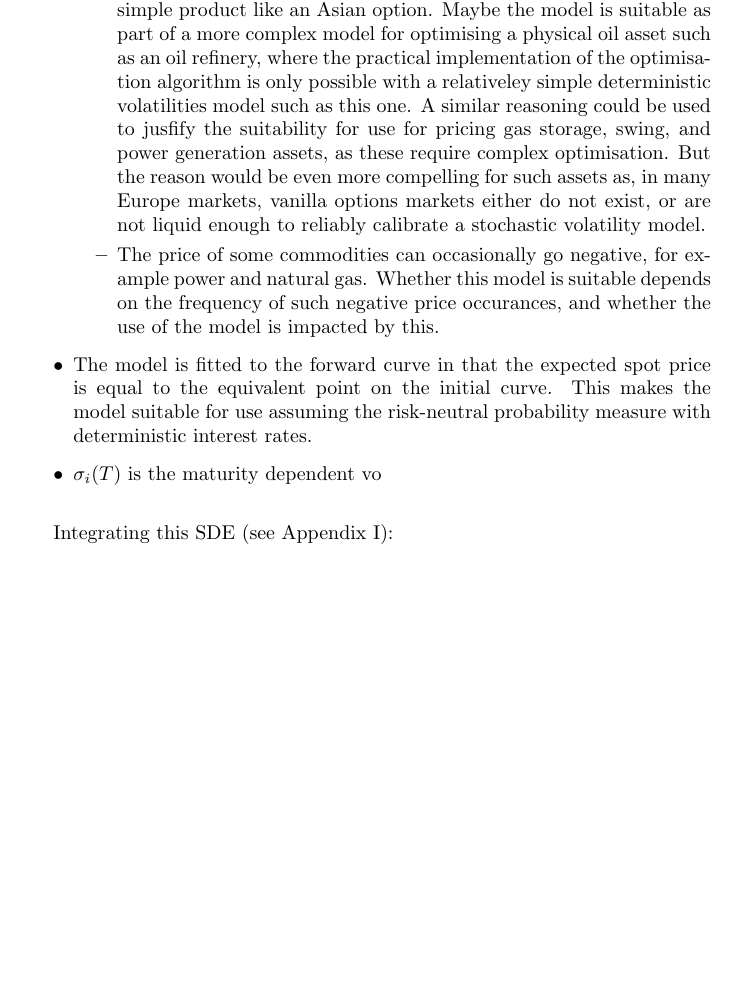
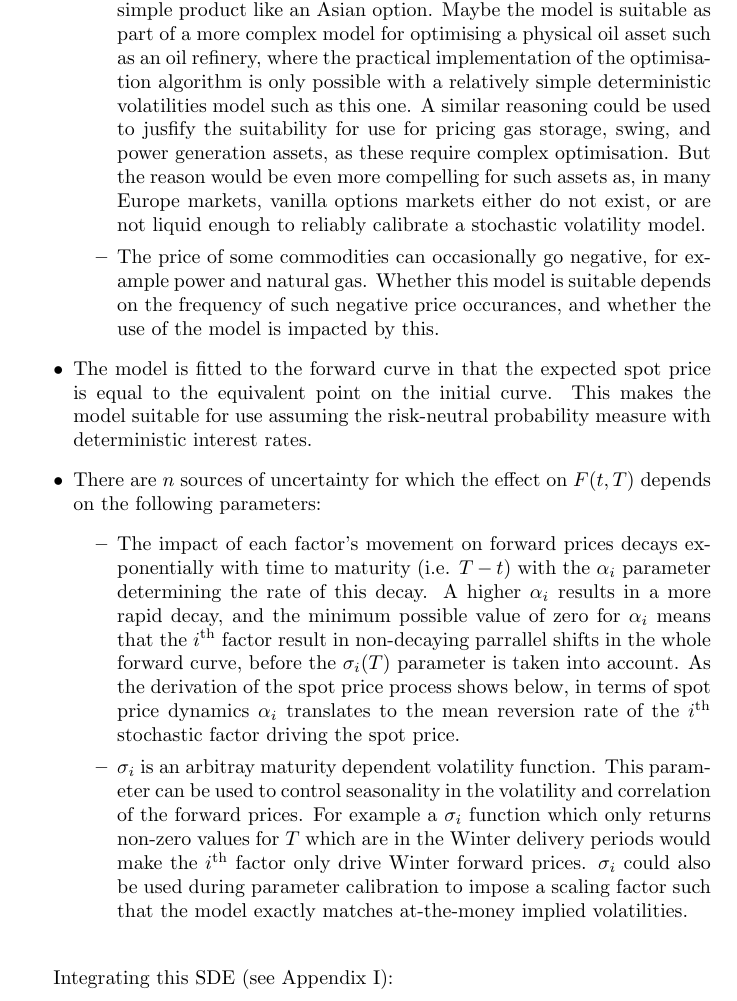
Before and after one commit to dtrader007/core, a LaTeX document (docs/multifactor_price_process/multifactor_price_process.tex): part of page 2 of 6 before the commit and part of page 2 of 7 after it, cut so that both start at the same text, the shorter picture padded with empty space. Compiled offline with pdfLaTeX.

Commit message:
More work on text description of multi-factor model.

```diff
--- a/docs/multifactor_price_process/multifactor_price_process.tex
+++ b/docs/multifactor_price_process/multifactor_price_process.tex
@@ -62,7 +59,7 @@ starting at time $T$. The following observations can be made about this model.
         (e.g. a stochastic volatility model) and price a relativeley simple product like an
         Asian option. Maybe the model is suitable as part of a more complex model for
         optimising a physical oil asset such as an oil refinery, where the
-        practical implementation of the optimisation algorithm is only possible with a relativeley
+        practical implementation of the optimisation algorithm is only possible with a relatively
         simple deterministic volatilities model such as this one. A similar reasoning
         could be used to jusfify the suitability for use for pricing gas storage, swing, and
         power generation assets, as these require complex optimisation. But the reason would
@@ -78,15 +75,31 @@ starting at time $T$. The following observations can be made about this model.
     is equal to the equivalent point on the initial curve. This makes the model suitable
     for use assuming the risk-neutral probability measure with deterministic interest
     rates.
-    \item $\sigma_i(T)$ is the maturity dependent vo
+    \item There are $n$ sources of uncertainty for which the effect on $F(t, T)$
+    depends on the following parameters:
+    \begin{itemize}
+        \item The impact of each factor's movement on forward prices decays exponentially
+        with time to maturity (i.e. $T-t$) with the $\alpha_i$ parameter determining the
+        rate of this decay. A higher $\alpha_i$ results in a more rapid decay, and the minimum
+        possible value of zero for $\alpha_i$ means that the $i^\text{th}$ factor result in
+        non-decaying parrallel shifts in the whole forward curve, before the $\sigma_i(T)$
+        parameter is taken into account. As the derivation of the spot price process shows
+        below, in terms of spot price dynamics $\alpha_i$ translates to the mean reversion
+        rate of the $i^\text{th}$ stochastic factor driving the spot price.
+        \item $\sigma_i$ is an arbitray maturity dependent volatility function. This parameter
+        can be used to control seasonality in the volatility and correlation of the forward
+        prices. For example a $\sigma_i$ function which only returns non-zero values for $T$
+        which are in the Winter delivery periods would make the $i^\text{th}$ factor only
+        drive Winter forward prices. $\sigma_i$ could also be used during parameter calibration
+        to impose a scaling factor such that the model exactly matches at-the-money implied
+        volatilities.
+%        TODO mention Rebonato p673 (although this is LMM model)
+    \end{itemize}
 \end{itemize}
 
 % TODO: make comments about properties of model
 % Reference: Warin, Clewlow and Strickland
-% Describe sigma
-% Describe alpha
 % Constraints: alpha is >= 0, sigma can be positive or negative
-% Give intuition of exponential weighting
 
 \bigskip
 
```
Also changed, not shown: docs/multifactor_price_process/multifactor_price_process.pdf, docs/multifactor_price_process/multifactor_price_process.tex (3 more changed lines).
